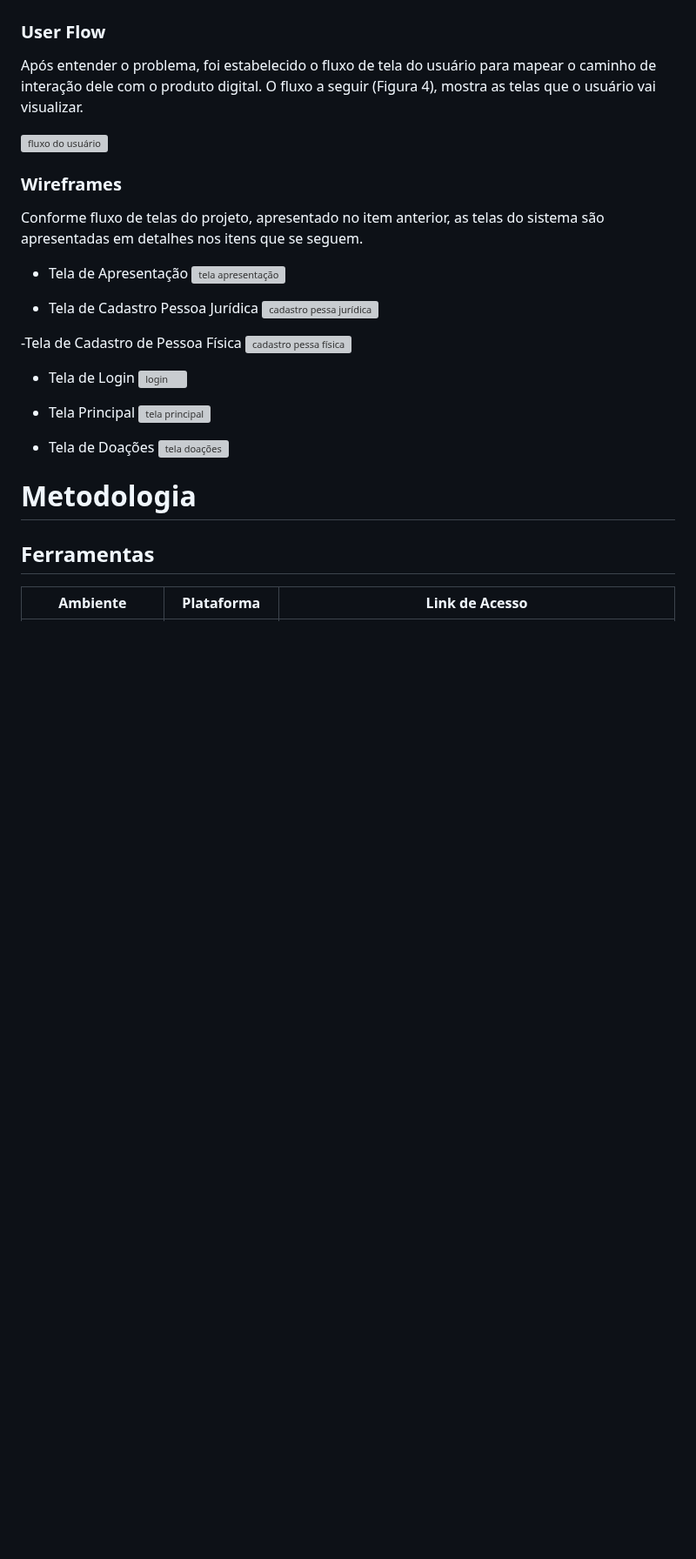
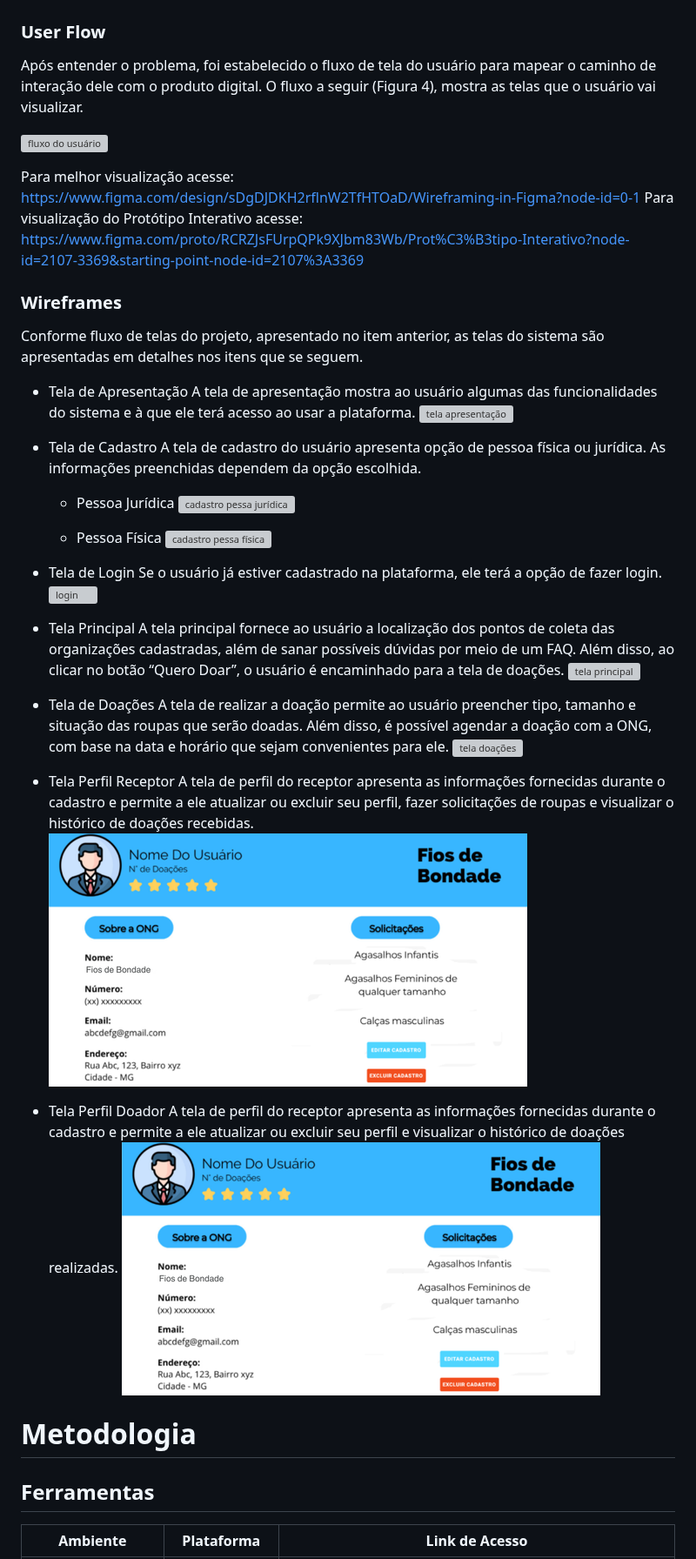
Before and after one commit to ICEI-PUC-Minas-PMGCC-TI/ti-1-pmg-cc-t-20241-fios-de-bondade, a Markdown page: docs/README.md, the part around one of its changes. Shown at 87% size. Rendered like a GitHub page; blank space fills up the shorter version; grey boxes are pictures that could not be loaded.

```diff
--- a/docs/README.md
+++ b/docs/README.md
@@ -132,26 +131,43 @@ Após entender o problema, foi estabelecido o fluxo de tela do usuário para map
 
 ![fluxo do usuário](https://github.com/ICEI-PUC-Minas-PMGCC-TI/ti-1-pmg-cc-t-20241-fios-de-bondade/assets/60720014/c68b2030-e653-4d73-ac81-e65d6aa39467)
 
+Para melhor visualização acesse:  https://www.figma.com/design/sDgDJDKH2rflnW2TfHTOaD/Wireframing-in-Figma?node-id=0-1
+Para visualização do Protótipo Interativo acesse: https://www.figma.com/proto/RCRZJsFUrpQPk9XJbm83Wb/Prot%C3%B3tipo-Interativo?node-id=2107-3369&starting-point-node-id=2107%3A3369
+
 ### Wireframes
 Conforme fluxo de telas do projeto, apresentado no item anterior, as telas do sistema são apresentadas em detalhes nos itens que se seguem.
 
 - Tela de Apresentação
+    A tela de apresentação mostra ao usuário algumas das funcionalidades do sistema e à que ele terá acesso ao usar a plataforma.
 ![tela apresentação](https://github.com/ICEI-PUC-Minas-PMGCC-TI/ti-1-pmg-cc-t-20241-fios-de-bondade/assets/60720014/d2f71288-4b0d-46f4-a429-21cb9d636069)
 
-- Tela de Cadastro Pessoa Jurídica
+- Tela de Cadastro
+    A tela de cadastro do usuário apresenta opção de pessoa física ou jurídica. As informações preenchidas dependem da opção escolhida.
+    - Pessoa Jurídica
 ![cadastro pessa jurídica](https://github.com/ICEI-PUC-Minas-PMGCC-TI/ti-1-pmg-cc-t-20241-fios-de-bondade/assets/60720014/b298bd63-7518-4183-a91a-906af72c7f3a)
 
--Tela de Cadastro de Pessoa Física
+    - Pessoa Física
 ![cadastro pessa física](https://github.com/ICEI-PUC-Minas-PMGCC-TI/ti-1-pmg-cc-t-20241-fios-de-bondade/assets/60720014/38788e77-a0de-484b-b7c5-0cb25f7b1a51)
 
 - Tela de Login
+     Se o usuário já estiver cadastrado na plataforma, ele terá a opção de fazer login.
 ![login](https://github.com/ICEI-PUC-Minas-PMGCC-TI/ti-1-pmg-cc-t-20241-fios-de-bondade/assets/60720014/10d04039-3144-4d73-9b66-f3b4c6e207e7)
 
 - Tela Principal
+      A tela principal fornece ao usuário a localização dos pontos de coleta das organizações cadastradas, além de sanar possíveis dúvidas por meio de um FAQ. Além disso, ao clicar no botão “Quero Doar”, o usuário é encaminhado para a tela de doações.
 ![tela principal](https://github.com/ICEI-PUC-Minas-PMGCC-TI/ti-1-pmg-cc-t-20241-fios-de-bondade/assets/60720014/f6867e7b-4e0c-4abf-8b76-87ae93504e98)
 
 - Tela de Doações
+      A tela de realizar a doação permite ao usuário preencher tipo, tamanho e situação das roupas que serão doadas. Além disso, é possível agendar a doação com a ONG, com base na data e horário que sejam convenientes para ele.
 ![tela doações](https://github.com/ICEI-PUC-Minas-PMGCC-TI/ti-1-pmg-cc-t-20241-fios-de-bondade/assets/60720014/45654002-5ccd-4672-9ccc-761eceddc2ae)
+
+- Tela Perfil Receptor
+      A tela de perfil do receptor apresenta as informações fornecidas durante o cadastro e permite a ele atualizar ou excluir seu perfil, fazer solicitações de roupas e visualizar o histórico de doações recebidas.
+![tela perfil_receptor](https://github.com/ICEI-PUC-Minas-PMGCC-TI/ti-1-pmg-cc-t-20241-fios-de-bondade/blob/master/docs/assets/images/perfil_receptor.png)
+
+- Tela Perfil Doador
+      A tela de perfil do receptor apresenta as informações fornecidas durante o cadastro e permite a ele atualizar ou excluir seu perfil e visualizar o histórico de doações realizadas.
+![tela perfil_doador](https://github.com/ICEI-PUC-Minas-PMGCC-TI/ti-1-pmg-cc-t-20241-fios-de-bondade/blob/master/docs/assets/images/perfil_receptor.png)
 
 # Metodologia
 
```
Also changed, not shown: other parts of docs/README.md (+26 -25 lines).
